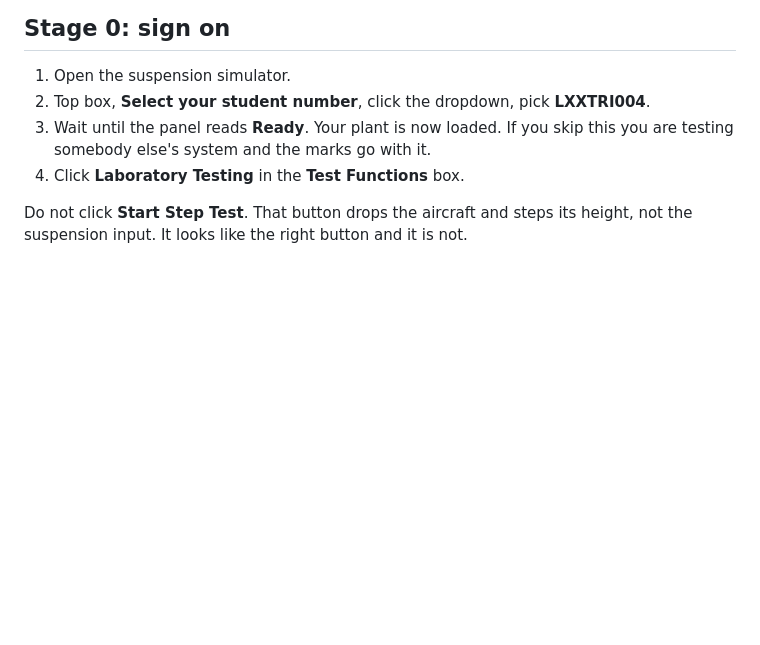
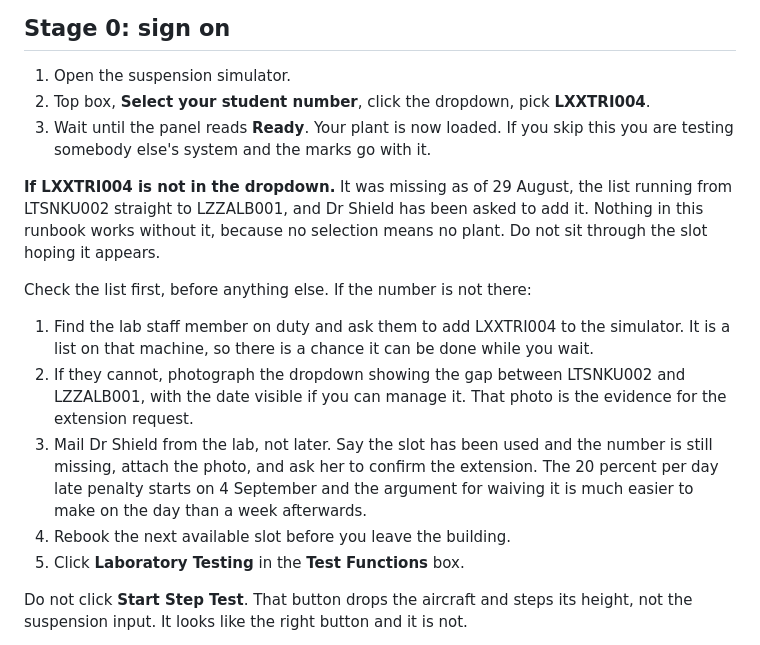
Before and after one commit to TriTacLe/suspension-system-id, a Markdown page: bench-runbook.md, the part around the change. GitHub-like rendering; blank space fills up the shorter version.

Commit message:
docs: cover the missing student number in the Lab 1 runbook (#107)
Stage 0 tells you to pick LXXTRI004 from the simulator dropdown, but the
number is not in the list and nothing downstream works without it. Add the
check and what to do at the bench if it is still missing.

```diff
--- a/bench-runbook.md
+++ b/bench-runbook.md
@@ -46,6 +46,24 @@ That is the whole lab. Ten logs, one hour.
 2. Top box, **Select your student number**, click the dropdown, pick **LXXTRI004**.
 3. Wait until the panel reads **Ready**. Your plant is now loaded. If you skip this you are
    testing somebody else's system and the marks go with it.
+
+**If LXXTRI004 is not in the dropdown.** It was missing as of 29 August, the list running
+from LTSNKU002 straight to LZZALB001, and Dr Shield has been asked to add it. Nothing in
+this runbook works without it, because no selection means no plant. Do not sit through the
+slot hoping it appears.
+
+Check the list first, before anything else. If the number is not there:
+
+1. Find the lab staff member on duty and ask them to add LXXTRI004 to the simulator. It is
+   a list on that machine, so there is a chance it can be done while you wait.
+2. If they cannot, photograph the dropdown showing the gap between LTSNKU002 and
+   LZZALB001, with the date visible if you can manage it. That photo is the evidence for
+   the extension request.
+3. Mail Dr Shield from the lab, not later. Say the slot has been used and the number is
+   still missing, attach the photo, and ask her to confirm the extension. The 20 percent
+   per day late penalty starts on 4 September and the argument for waiving it is much
+   easier to make on the day than a week afterwards.
+4. Rebook the next available slot before you leave the building.
 4. Click **Laboratory Testing** in the **Test Functions** box.
 
 Do not click **Start Step Test**. That button drops the aircraft and steps its height, not
```
